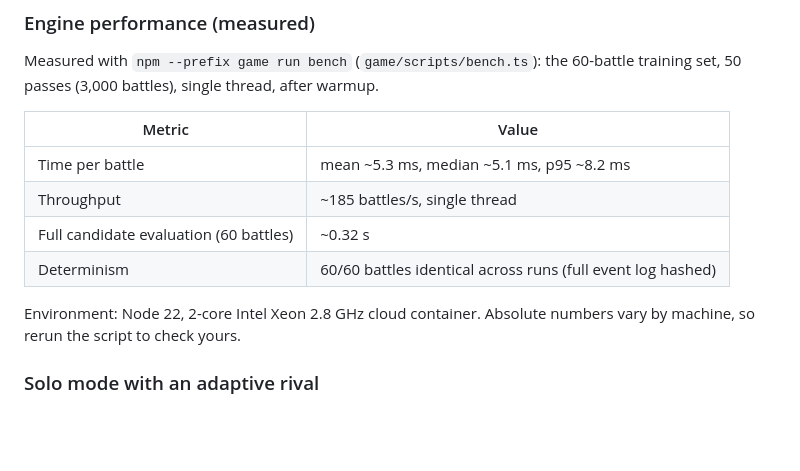
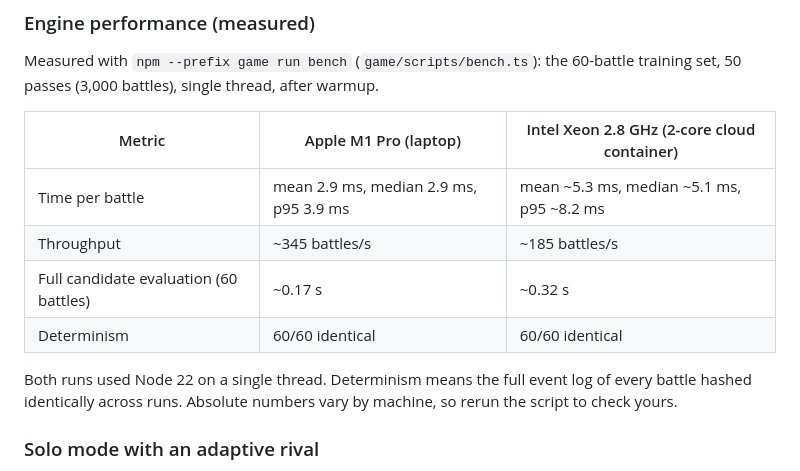
Before and after one commit to yjk82693/chess-rpg, a Markdown page: README.md, the part around the change. GitHub-like rendering; blank space fills up the shorter version.

Commit message:
README: benchmark results on two machines

```diff
--- a/README.md
+++ b/README.md
@@ -136,14 +136,14 @@ Score = win (1/0) + 0.5 x (own HP ratio - enemy HP ratio). Training set: n = 60
 
 Measured with `npm --prefix game run bench` (`game/scripts/bench.ts`): the 60-battle training set, 50 passes (3,000 battles), single thread, after warmup.
 
-| Metric | Value |
-|---|---|
-| Time per battle | mean ~5.3 ms, median ~5.1 ms, p95 ~8.2 ms |
-| Throughput | ~185 battles/s, single thread |
-| Full candidate evaluation (60 battles) | ~0.32 s |
-| Determinism | 60/60 battles identical across runs (full event log hashed) |
+| Metric | Apple M1 Pro (laptop) | Intel Xeon 2.8 GHz (2-core cloud container) |
+|---|---|---|
+| Time per battle | mean 2.9 ms, median 2.9 ms, p95 3.9 ms | mean ~5.3 ms, median ~5.1 ms, p95 ~8.2 ms |
+| Throughput | ~345 battles/s | ~185 battles/s |
+| Full candidate evaluation (60 battles) | ~0.17 s | ~0.32 s |
+| Determinism | 60/60 identical | 60/60 identical |
 
-Environment: Node 22, 2-core Intel Xeon 2.8 GHz cloud container. Absolute numbers vary by machine, so rerun the script to check yours.
+Both runs used Node 22 on a single thread. Determinism means the full event log of every battle hashed identically across runs. Absolute numbers vary by machine, so rerun the script to check yours.
 
 ### Solo mode with an adaptive rival
 You can play Training Grounds yourself. Every battle you play is summarized and saved. The rival studies your habits (which unit carries you, whether you turtle on forts, hide in forests, or rush) and writes a counter-playbook for the enemy army. The more you play, the better it gets at beating you. The current rival is rule-based (`game/src/rival.ts`).
```
